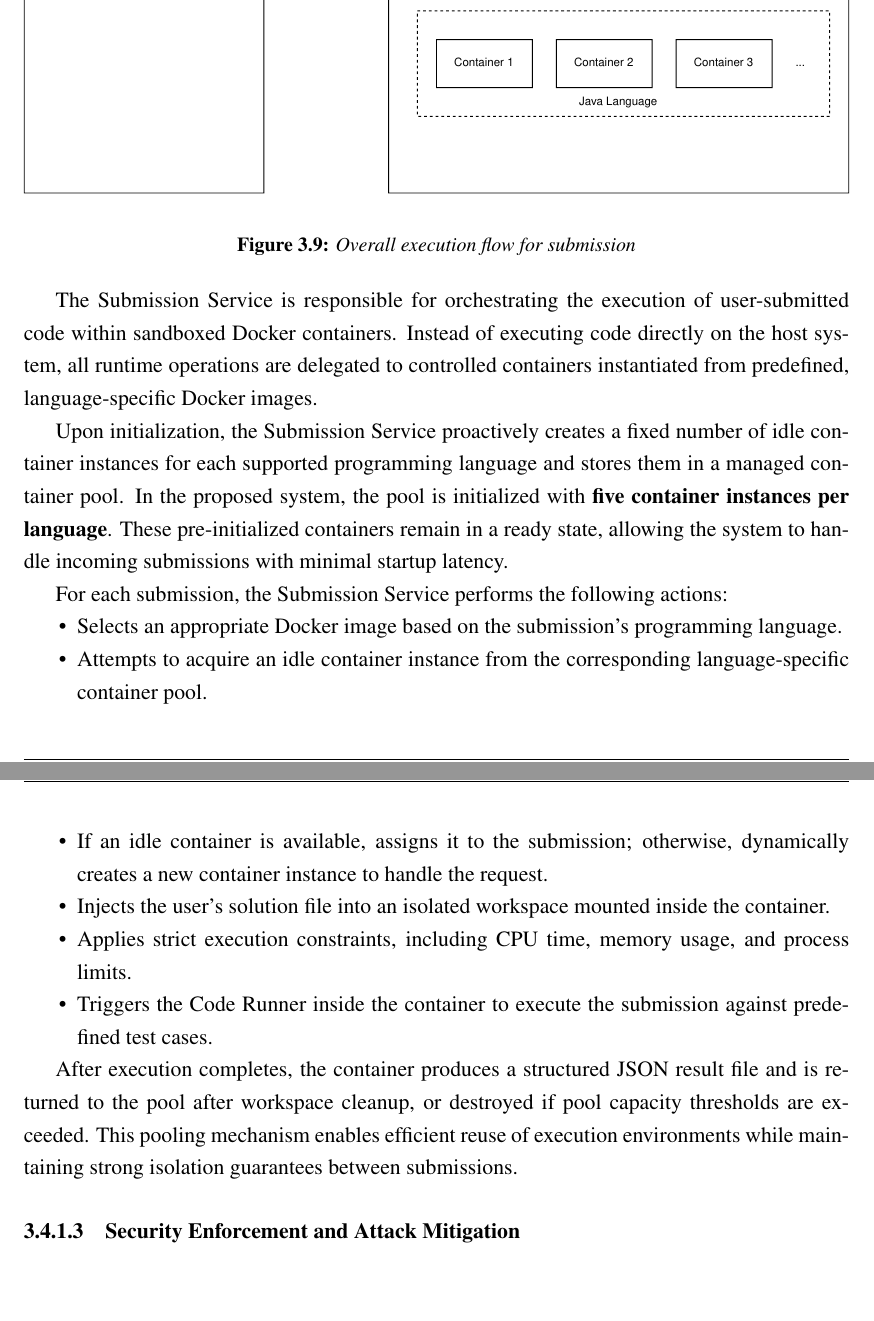
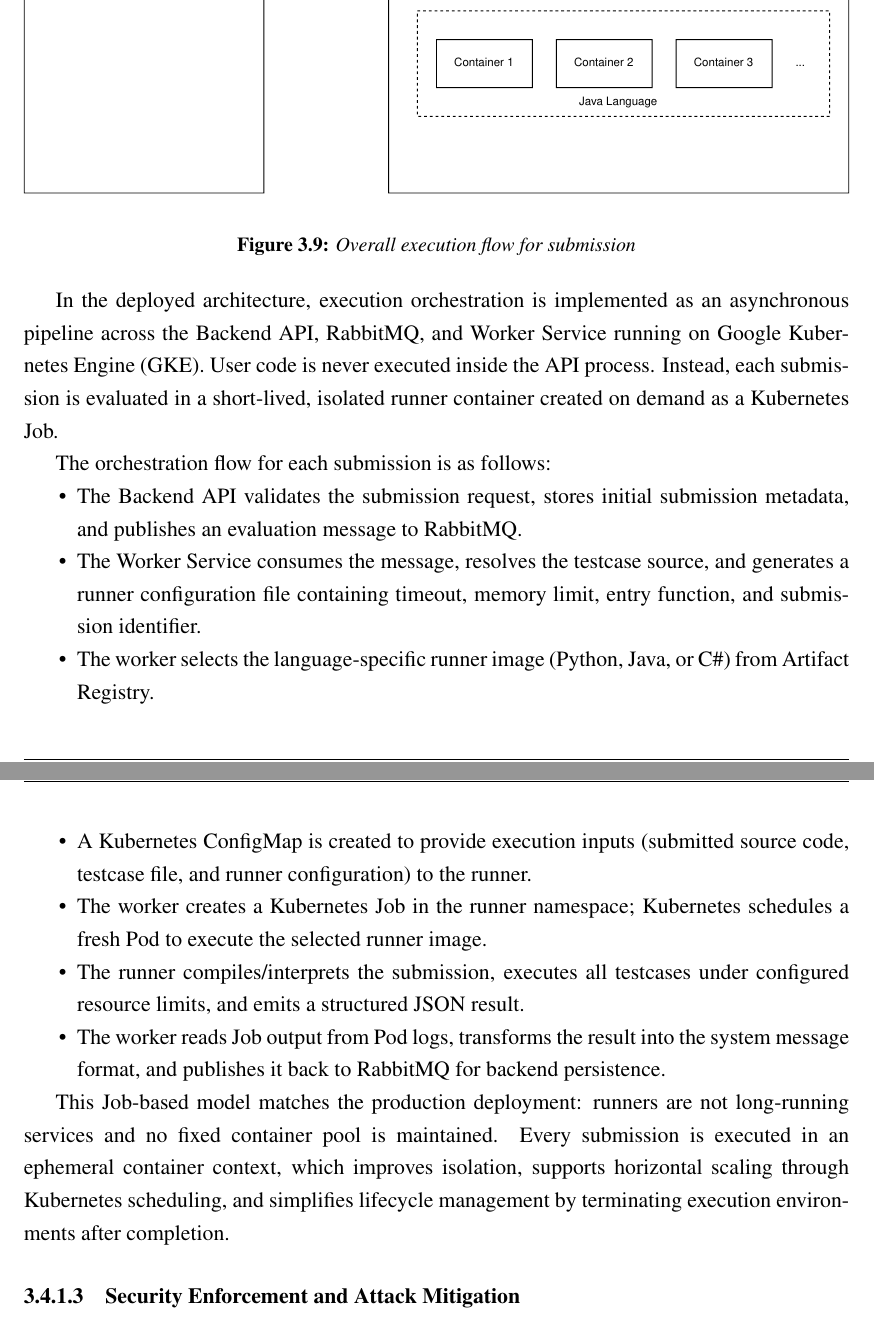
Before and after one commit to lamcao1206/code-rank-specialize-project, a LaTeX thesis (main.tex, which reads Contents/Chapter 3/Code Runner/index.tex): two parts of pages 59 and 60 of 107 before the commit and two parts of pages 59 and 60 of 106 after it, joined at a grey line, cut so that both start at the same text, the shorter picture padded with empty space. Compiled offline with pdfLaTeX.

Commit message:
fix: fix wordind in requriement, code runner and chapter 6

```diff
--- a/Contents/Chapter 3/Code Runner/index.tex
+++ b/Contents/Chapter 3/Code Runner/index.tex
@@ -16,22 +16,21 @@ This queue-based architecture decouples submission handling from execution, impr
     \caption{Overall execution flow for submission}
 \end{figure}
 
-The Submission Service is responsible for orchestrating the execution of user-submitted code within sandboxed Docker containers. Instead of executing code directly on the host system, all runtime operations are delegated to controlled containers instantiated from predefined, language-specific Docker images.
+In the deployed architecture, execution orchestration is implemented as an asynchronous pipeline across the Backend API, RabbitMQ, and Worker Service running on Google Kubernetes Engine (GKE). User code is never executed inside the API process. Instead, each submission is evaluated in a short-lived, isolated runner container created on demand as a Kubernetes Job.
 
-Upon initialization, the Submission Service proactively creates a fixed number of idle container instances for each supported programming language and stores them in a managed container pool. In the proposed system, the pool is initialized with \textbf{five container instances per language}. These pre-initialized containers remain in a ready state, allowing the system to handle incoming submissions with minimal startup latency.
-
-For each submission, the Submission Service performs the following actions:
+The orchestration flow for each submission is as follows:
 
 \begin{itemize}
-\item Selects an appropriate Docker image based on the submission’s programming language.
-\item Attempts to acquire an idle container instance from the corresponding language-specific container pool.
-\item If an idle container is available, assigns it to the submission; otherwise, dynamically creates a new container instance to handle the request.
-\item Injects the user’s solution file into an isolated workspace mounted inside the container.
-\item Applies strict execution constraints, including CPU time, memory usage, and process limits.
-\item Triggers the Code Runner inside the container to execute the submission against predefined test cases.
+\item The Backend API validates the submission request, stores initial submission metadata, and publishes an evaluation message to RabbitMQ.
+\item The Worker Service consumes the message, resolves the testcase source, and generates a runner configuration file containing timeout, memory limit, entry function, and submission identifier.
+\item The worker selects the language-specific runner image (Python, Java, or C\#) from Artifact Registry.
+\item A Kubernetes ConfigMap is created to provide execution inputs (submitted source code, testcase file, and runner configuration) to the runner.
+\item The worker creates a Kubernetes Job in the runner namespace; Kubernetes schedules a fresh Pod to execute the selected runner image.
+\item The runner compiles/interprets the submission, executes all testcases under configured resource limits, and emits a structured JSON result.
+\item The worker reads Job output from Pod logs, transforms the result into the system message format, and publishes it back to RabbitMQ for backend persistence.
 \end{itemize}
 
-After execution completes, the container produces a structured JSON result file and is returned to the pool after workspace cleanup, or destroyed if pool capacity thresholds are exceeded. This pooling mechanism enables efficient reuse of execution environments while maintaining strong isolation guarantees between submissions.
+This Job-based model matches the production deployment: runners are not long-running services and no fixed container pool is maintained. Every submission is executed in an ephemeral container context, which improves isolation, supports horizontal scaling through Kubernetes scheduling, and simplifies lifecycle management by terminating execution environments after completion.
 
 \subsubsection{Security Enforcement and Attack Mitigation}
 
```
Also changed, not shown: Contents/Chapter 3/Requirement analysis/index.tex (+3 -13 lines), Contents/Chapter 6/index.tex (+1 -4 lines).
